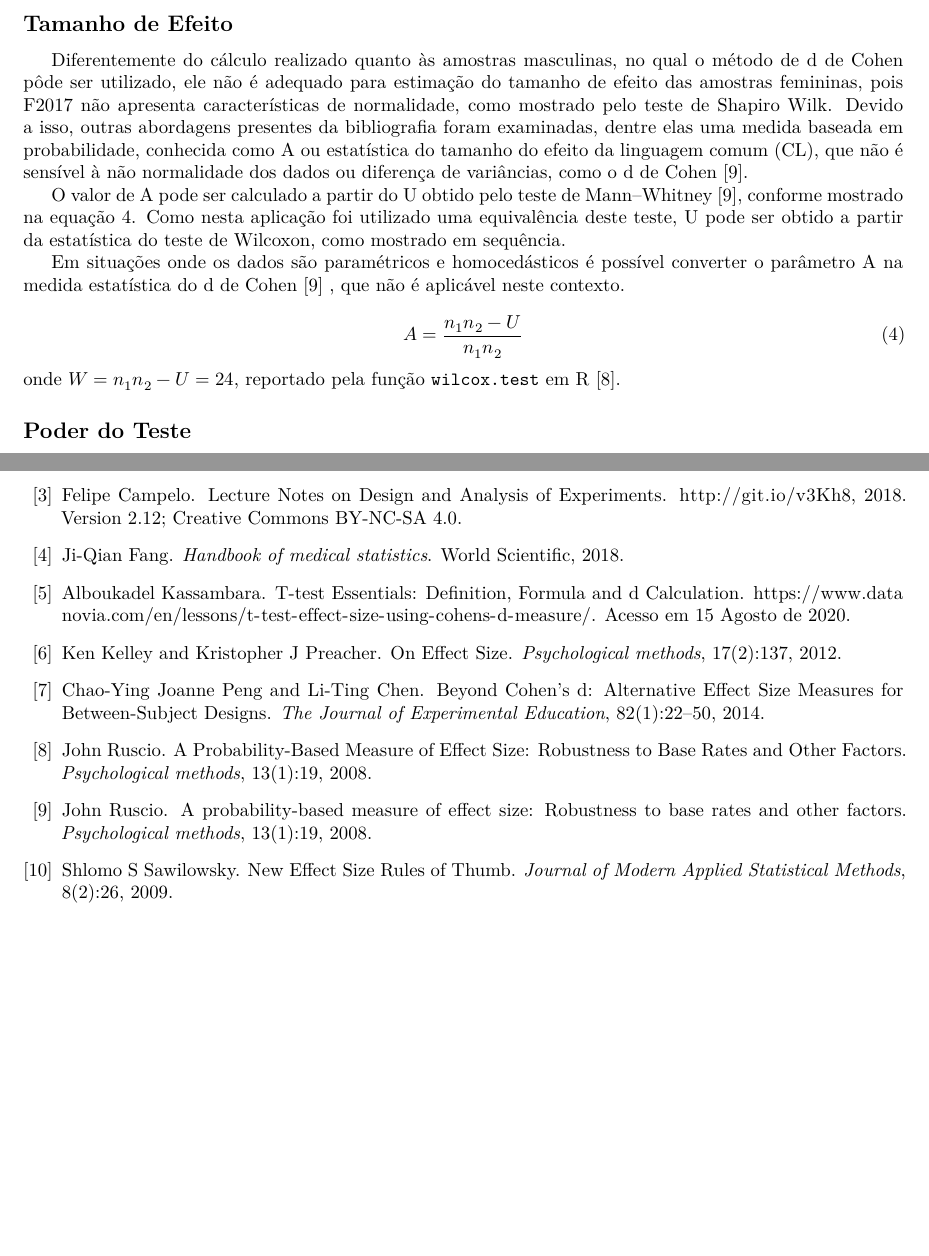
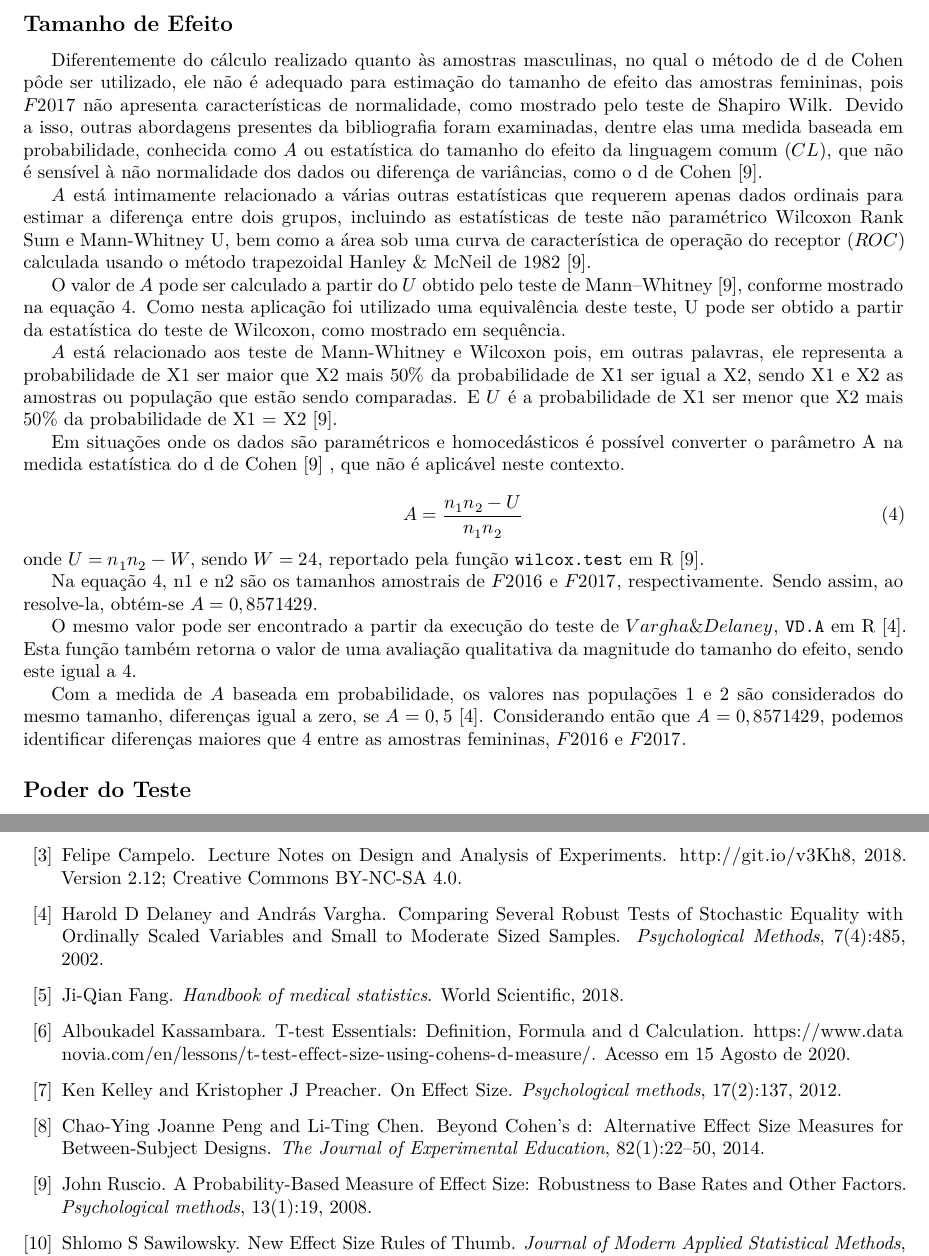
Before and after one commit to pedbrgs/Design-and-Analysis-of-Experiments, an R Markdown document (Case Study 2/report.Rmd): two parts of pages 5 and 6 of 6, joined at a grey line, cut so that both start at the same text, the shorter picture padded with empty space. Rendered offline with R 4.5, knitr and Pandoc, then LaTeX, with nearby package versions; the code is not run, so its results and figures are left out.

Commit message:
Tamanho de efeito Feminino

````diff
--- a/Case Study 2/ref.bib
+++ b/Case Study 2/ref.bib
@@ -147,9 +147,3 @@ note={From stats v3.6.2.}}
   year={2008},
   publisher={American Psychological Association}
 }
-@article{ruscio2008probability,
-  title={A probability-based measure of effect size: Robustness to base rates and other factors.},
-  author={Ruscio, John},
-  journal={Psychological methods},
-  volume={13},
-  number={1},
--- a/Case Study 2/report.Rmd
+++ b/Case Study 2/report.Rmd
@@ -424,21 +424,35 @@ Como o p-valor retornado foi maior que o nível de significância do experimento
 
 ## Tamanho de Efeito
 
-Diferentemente do cálculo realizado quanto às amostras masculinas, no qual o método de d de Cohen pôde ser utilizado, ele não é adequado para estimação do tamanho de efeito das amostras femininas, pois F2017 não apresenta características de normalidade, como mostrado pelo teste de Shapiro Wilk. Devido a isso, outras abordagens presentes da bibliografia foram examinadas, dentre elas uma medida baseada em probabilidade, conhecida como A ou estatística do tamanho do efeito da linguagem comum (CL), que não é sensível à não normalidade dos dados ou diferença de variâncias, como o d de Cohen \cite{ruscio2008probability}.
+Diferentemente do cálculo realizado quanto às amostras masculinas, no qual o método de d de Cohen pôde ser utilizado, ele não é adequado para estimação do tamanho de efeito das amostras femininas, pois $F2017$ não apresenta características de normalidade, como mostrado pelo teste de Shapiro Wilk. Devido a isso, outras abordagens presentes da bibliografia foram examinadas, dentre elas uma medida baseada em probabilidade, conhecida como $A$ ou estatística do tamanho do efeito da linguagem comum ($CL$), que não é sensível à não normalidade dos dados ou diferença de variâncias, como o d de Cohen \cite{Ruscio2008}.
 
-O valor de A pode ser calculado a partir do U obtido pelo teste de Mann–Whitney \cite{ruscio2008probability}, conforme mostrado na equação \ref{eq:A_Measure}. Como nesta aplicação foi utilizado uma equivalência deste teste, U pode ser obtido a partir da estatística do teste de Wilcoxon, como mostrado em sequência.
+$A$ está intimamente relacionado a várias outras estatísticas que requerem apenas dados ordinais para estimar a diferença entre dois grupos, incluindo as estatísticas de teste não paramétrico Wilcoxon Rank Sum e Mann-Whitney U, bem como a área sob uma curva de característica de operação do receptor ($ROC$) calculada usando o método trapezoidal Hanley & McNeil de 1982 \cite{Ruscio2008}.
 
-Em situações onde os dados são paramétricos e homocedásticos é possível converter o parâmetro A na medida estatística do d de Cohen \cite{ruscio2008probability} , que não é aplicável neste contexto.
+O valor de $A$ pode ser calculado a partir do $U$ obtido pelo teste de Mann–Whitney \cite{Ruscio2008}, conforme mostrado na equação \ref{eq:A_Measure}. Como nesta aplicação foi utilizado uma equivalência deste teste, U pode ser obtido a partir da estatística do teste de Wilcoxon, como mostrado em sequência.
+
+$A$ está relacionado aos teste de Mann-Whitney e Wilcoxon pois, em outras palavras, ele representa a probabilidade de X1 ser maior que X2 mais $50\%$ da probabilidade de X1 ser igual a X2, sendo X1 e X2 as amostras ou população que estão sendo comparadas. E $U$ é a probabilidade de X1 ser menor que X2 mais $50\%$ da probabilidade de X1 = X2 \cite{Ruscio2008}.
+
+Em situações onde os dados são paramétricos e homocedásticos é possível converter o parâmetro A na medida estatística do d de Cohen \cite{Ruscio2008} , que não é aplicável neste contexto.
 
 \begin{equation}
 \label{eq:A_Measure}
 A = \frac{n_1 n_2-U}{n_1 n_2}
 \end{equation}
-onde $W = n_1 n_2 - U = 24$, reportado pela função `wilcox.test` em R \cite{Ruscio2008}.
+onde $U = n_1 n_2 - W$, sendo $W = 24$, reportado pela função `wilcox.test` em R \cite{Ruscio2008}.
+
+Na equação \ref{eq:A_Measure}, n1 e n2 são os tamanhos amostrais de $F2016$ e $F2017$, respectivamente. Sendo assim, ao resolve-la, obtém-se $A =  0,8571429$.
+
+O mesmo valor pode ser encontrado a partir da execução do teste de $Vargha \& Delaney$, `VD.A` em R \cite{Delaney2002}. Esta função também retorna o valor de uma avaliação qualitativa da magnitude do tamanho do efeito, sendo este igual a 4.
+
 
 ```{r, echo = FALSE}
-VD.A(na.omit(F2016), na.omit(F2017))
+(vd_a <- VD.A(na.omit(F2016), na.omit(F2017)))
+
+cat('Magnitude:', vd_a$magnitude)
 ```
+Com a medida de $A$ baseada em probabilidade, os valores nas populações 1 e 2 são considerados do mesmo tamanho, diferenças igual a zero, se $A = 0,5$ \cite{Delaney2002}. Considerando então que $A =  0,8571429$, podemos identificar diferenças maiores que $4$ entre as amostras femininas, $F2016$ e $F2017$.
+
+
 
 ## Poder do Teste
 
````
Also changed, not shown: Case Study 2/report.html (added), Case Study 2/report.pdf, Case Study 2/ref.bib (4 more changed lines).
